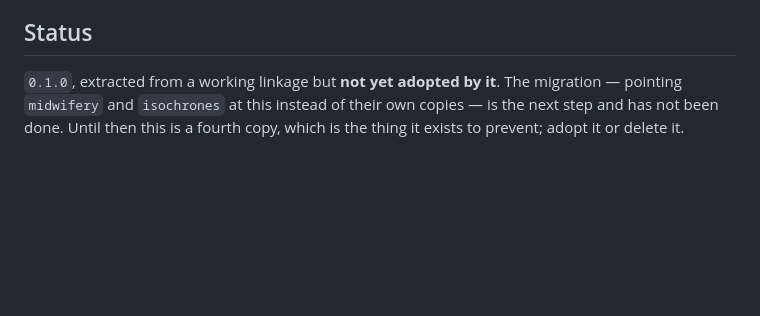
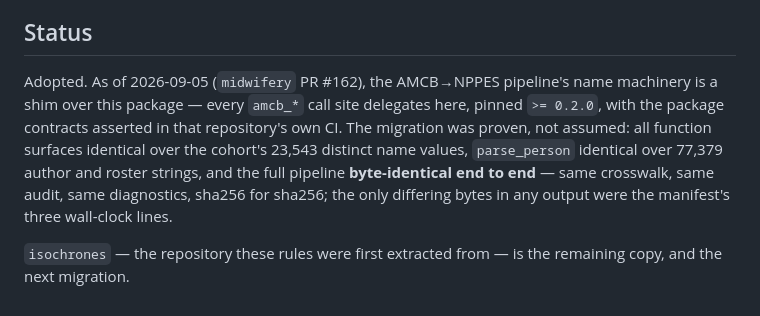
Before and after one commit to mufflyt/mysterynpi, a Markdown page: README.md, the part around the change. GitHub-like rendering; blank space fills up the shorter version.

Commit message:
Status: adopted, and proven rather than assumed
midwifery PR #162 merged: the AMCB pipeline's name machinery is now a
shim over this package, contracts asserted in the consumer's CI, and the
migration verified at three depths -- every function surface identical
over 23,543 cohort name values, parse_person identical over 77,379
strings, and the full pipeline byte-identical end to end, sha256 for
sha256, the only differing output bytes being the manifest's wall clock.
The README stops threatening to delete itself. isochrones is the
remaining copy and the next migration.

Co-Authored-By: Claude Fable 5 <noreply@anthropic.com>
Claude-Session: https://claude.ai/code/session_01QgwhENDXpkuMyTxksVAfM4

```diff
--- a/README.md
+++ b/README.md
@@ -136,7 +136,15 @@ contract in their own suite and pin a version.
 
 ## Status
 
-`0.1.0`, extracted from a working linkage but **not yet adopted by it**. The
-migration — pointing `midwifery` and `isochrones` at this instead of their own
-copies — is the next step and has not been done. Until then this is a fourth
-copy, which is the thing it exists to prevent; adopt it or delete it.
+Adopted. As of 2026-09-05 (`midwifery` PR #162), the AMCB→NPPES pipeline's
+name machinery is a shim over this package — every `amcb_*` call site
+delegates here, pinned `>= 0.2.0`, with the package contracts asserted in
+that repository's own CI. The migration was proven, not assumed: all
+function surfaces identical over the cohort's 23,543 distinct name values,
+`parse_person` identical over 77,379 author and roster strings, and the
+full pipeline **byte-identical end to end** — same crosswalk, same audit,
+same diagnostics, sha256 for sha256; the only differing bytes in any
+output were the manifest's three wall-clock lines.
+
+`isochrones` — the repository these rules were first extracted from — is
+the remaining copy, and the next migration.
```
